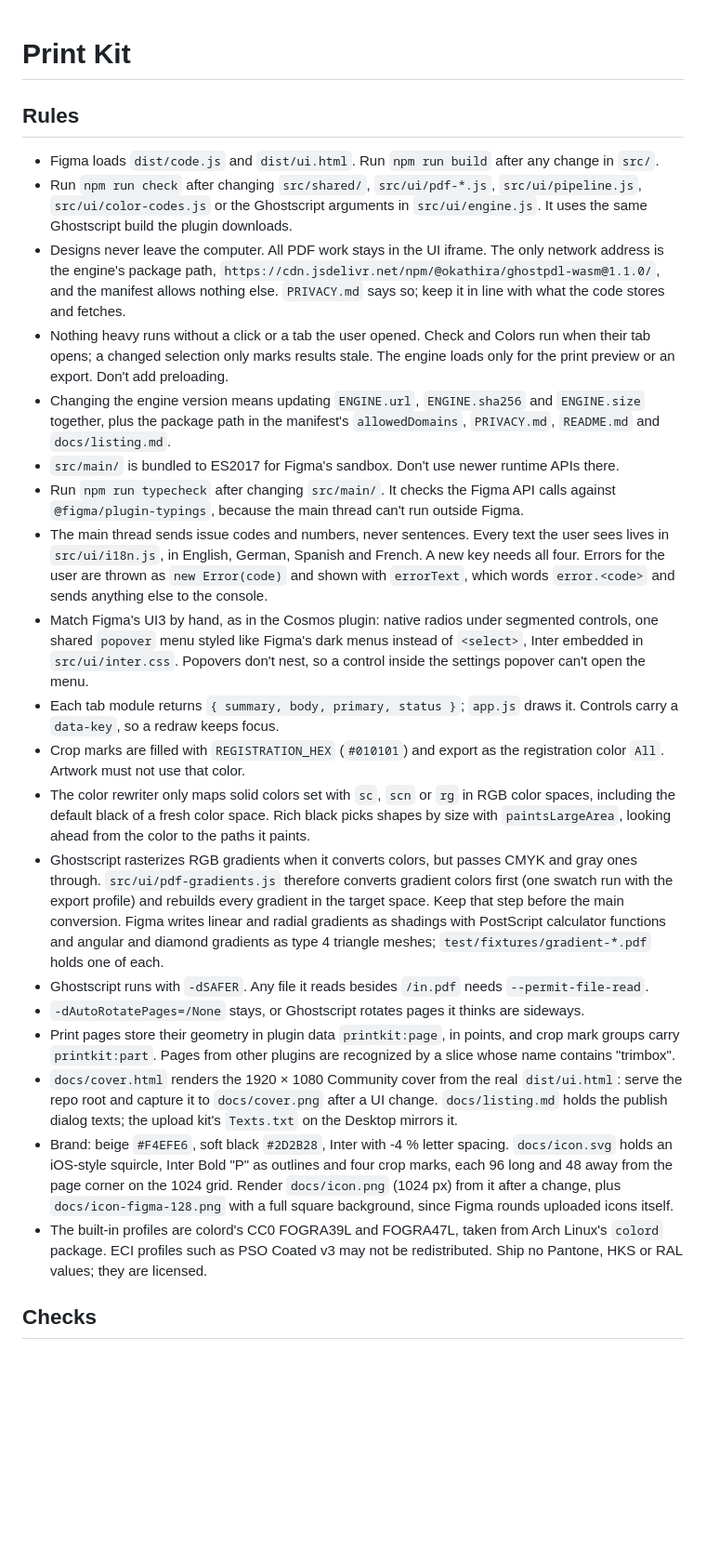
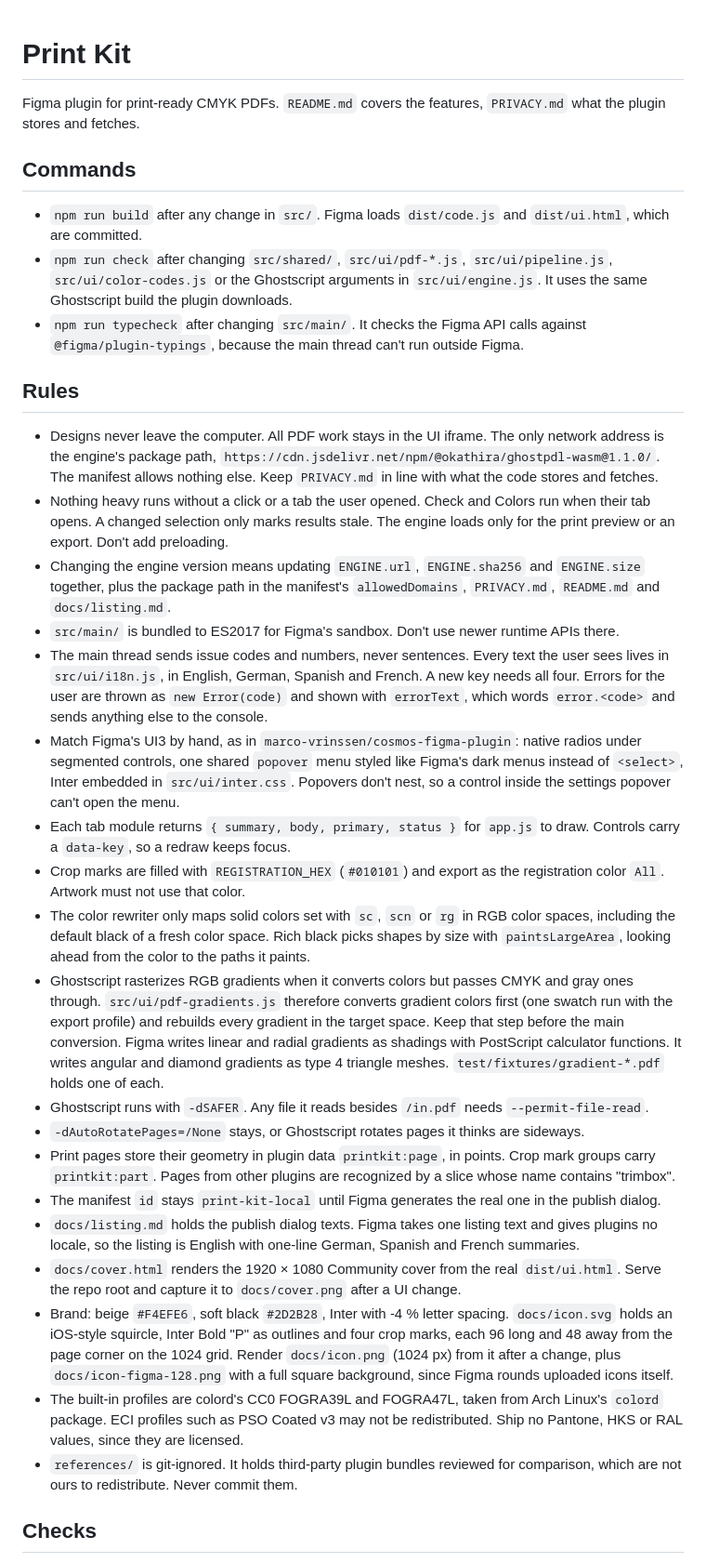
Before and after one commit to marco-vrinssen/print-kit, a Markdown page: CLAUDE.md, the part around the change. Shown at 93% size. Drawn GitHub-style; blank space fills up the shorter version.

Commit message:
Describe the setup, facts and decisions in CLAUDE.md
Co-Authored-By: Claude Opus 5.5 <noreply@anthropic.com>

```diff
--- a/CLAUDE.md
+++ b/CLAUDE.md
@@ -1,26 +1,34 @@
 # Print Kit
+
+Figma plugin for print-ready CMYK PDFs. `README.md` covers the features, `PRIVACY.md` what the plugin stores and fetches.
+
+## Commands
+
+- `npm run build` after any change in `src/`. Figma loads `dist/code.js` and `dist/ui.html`, which are committed.
+- `npm run check` after changing `src/shared/`, `src/ui/pdf-*.js`, `src/ui/pipeline.js`, `src/ui/color-codes.js` or the Ghostscript arguments in `src/ui/engine.js`. It uses the same Ghostscript build the plugin downloads.
+- `npm run typecheck` after changing `src/main/`. It checks the Figma API calls against `@figma/plugin-typings`, because the main thread can't run outside Figma.
 
 ## Rules
 
-- Figma loads `dist/code.js` and `dist/ui.html`. Run `npm run build` after any change in `src/`.
-- Run `npm run check` after changing `src/shared/`, `src/ui/pdf-*.js`, `src/ui/pipeline.js`, `src/ui/color-codes.js` or the Ghostscript arguments in `src/ui/engine.js`. It uses the same Ghostscript build the plugin downloads.
-- Designs never leave the computer. All PDF work stays in the UI iframe. The only network address is the engine's package path, `https://cdn.jsdelivr.net/npm/@okathira/ghostpdl-wasm@1.1.0/`, and the manifest allows nothing else. `PRIVACY.md` says so; keep it in line with what the code stores and fetches.
-- Nothing heavy runs without a click or a tab the user opened. Check and Colors run when their tab opens; a changed selection only marks results stale. The engine loads only for the print preview or an export. Don't add preloading.
+- Designs never leave the computer. All PDF work stays in the UI iframe. The only network address is the engine's package path, `https://cdn.jsdelivr.net/npm/@okathira/ghostpdl-wasm@1.1.0/`. The manifest allows nothing else. Keep `PRIVACY.md` in line with what the code stores and fetches.
+- Nothing heavy runs without a click or a tab the user opened. Check and Colors run when their tab opens. A changed selection only marks results stale. The engine loads only for the print preview or an export. Don't add preloading.
 - Changing the engine version means updating `ENGINE.url`, `ENGINE.sha256` and `ENGINE.size` together, plus the package path in the manifest's `allowedDomains`, `PRIVACY.md`, `README.md` and `docs/listing.md`.
 - `src/main/` is bundled to ES2017 for Figma's sandbox. Don't use newer runtime APIs there.
-- Run `npm run typecheck` after changing `src/main/`. It checks the Figma API calls against `@figma/plugin-typings`, because the main thread can't run outside Figma.
 - The main thread sends issue codes and numbers, never sentences. Every text the user sees lives in `src/ui/i18n.js`, in English, German, Spanish and French. A new key needs all four. Errors for the user are thrown as `new Error(code)` and shown with `errorText`, which words `error.<code>` and sends anything else to the console.
-- Match Figma's UI3 by hand, as in the Cosmos plugin: native radios under segmented controls, one shared `popover` menu styled like Figma's dark menus instead of `<select>`, Inter embedded in `src/ui/inter.css`. Popovers don't nest, so a control inside the settings popover can't open the menu.
-- Each tab module returns `{ summary, body, primary, status }`; `app.js` draws it. Controls carry a `data-key`, so a redraw keeps focus.
+- Match Figma's UI3 by hand, as in `marco-vrinssen/cosmos-figma-plugin`: native radios under segmented controls, one shared `popover` menu styled like Figma's dark menus instead of `<select>`, Inter embedded in `src/ui/inter.css`. Popovers don't nest, so a control inside the settings popover can't open the menu.
+- Each tab module returns `{ summary, body, primary, status }` for `app.js` to draw. Controls carry a `data-key`, so a redraw keeps focus.
 - Crop marks are filled with `REGISTRATION_HEX` (`#010101`) and export as the registration color `All`. Artwork must not use that color.
 - The color rewriter only maps solid colors set with `sc`, `scn` or `rg` in RGB color spaces, including the default black of a fresh color space. Rich black picks shapes by size with `paintsLargeArea`, looking ahead from the color to the paths it paints.
-- Ghostscript rasterizes RGB gradients when it converts colors, but passes CMYK and gray ones through. `src/ui/pdf-gradients.js` therefore converts gradient colors first (one swatch run with the export profile) and rebuilds every gradient in the target space. Keep that step before the main conversion. Figma writes linear and radial gradients as shadings with PostScript calculator functions and angular and diamond gradients as type 4 triangle meshes; `test/fixtures/gradient-*.pdf` holds one of each.
+- Ghostscript rasterizes RGB gradients when it converts colors but passes CMYK and gray ones through. `src/ui/pdf-gradients.js` therefore converts gradient colors first (one swatch run with the export profile) and rebuilds every gradient in the target space. Keep that step before the main conversion. Figma writes linear and radial gradients as shadings with PostScript calculator functions. It writes angular and diamond gradients as type 4 triangle meshes. `test/fixtures/gradient-*.pdf` holds one of each.
 - Ghostscript runs with `-dSAFER`. Any file it reads besides `/in.pdf` needs `--permit-file-read`.
 - `-dAutoRotatePages=/None` stays, or Ghostscript rotates pages it thinks are sideways.
-- Print pages store their geometry in plugin data `printkit:page`, in points, and crop mark groups carry `printkit:part`. Pages from other plugins are recognized by a slice whose name contains "trimbox".
-- `docs/cover.html` renders the 1920 × 1080 Community cover from the real `dist/ui.html`: serve the repo root and capture it to `docs/cover.png` after a UI change. `docs/listing.md` holds the publish dialog texts; the upload kit's `Texts.txt` on the Desktop mirrors it.
+- Print pages store their geometry in plugin data `printkit:page`, in points. Crop mark groups carry `printkit:part`. Pages from other plugins are recognized by a slice whose name contains "trimbox".
+- The manifest `id` stays `print-kit-local` until Figma generates the real one in the publish dialog.
+- `docs/listing.md` holds the publish dialog texts. Figma takes one listing text and gives plugins no locale, so the listing is English with one-line German, Spanish and French summaries.
+- `docs/cover.html` renders the 1920 × 1080 Community cover from the real `dist/ui.html`. Serve the repo root and capture it to `docs/cover.png` after a UI change.
 - Brand: beige `#F4EFE6`, soft black `#2D2B28`, Inter with -4 % letter spacing. `docs/icon.svg` holds an iOS-style squircle, Inter Bold "P" as outlines and four crop marks, each 96 long and 48 away from the page corner on the 1024 grid. Render `docs/icon.png` (1024 px) from it after a change, plus `docs/icon-figma-128.png` with a full square background, since Figma rounds uploaded icons itself.
-- The built-in profiles are colord's CC0 FOGRA39L and FOGRA47L, taken from Arch Linux's `colord` package. ECI profiles such as PSO Coated v3 may not be redistributed. Ship no Pantone, HKS or RAL values; they are licensed.
+- The built-in profiles are colord's CC0 FOGRA39L and FOGRA47L, taken from Arch Linux's `colord` package. ECI profiles such as PSO Coated v3 may not be redistributed. Ship no Pantone, HKS or RAL values, since they are licensed.
+- `references/` is git-ignored. It holds third-party plugin bundles reviewed for comparison, which are not ours to redistribute. Never commit them.
 
 ## Checks
 
```
